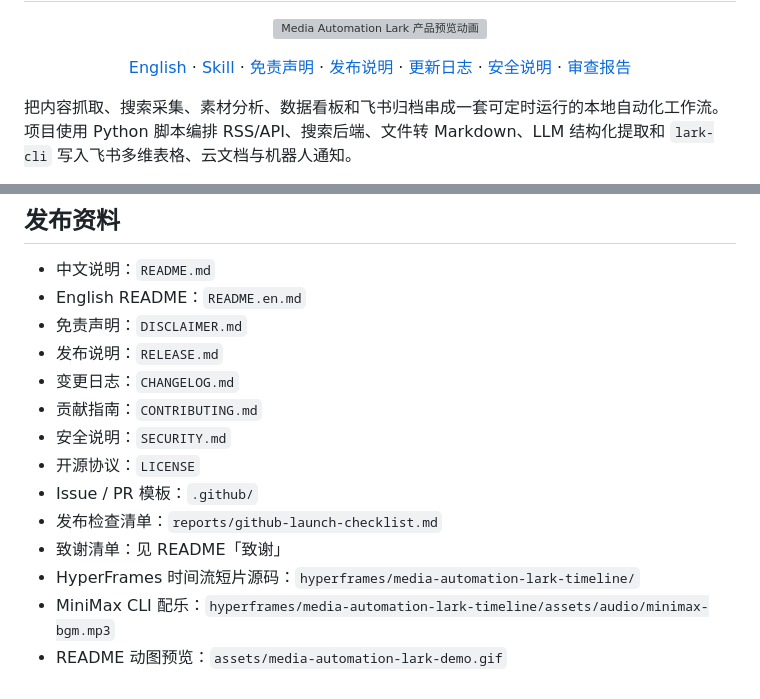
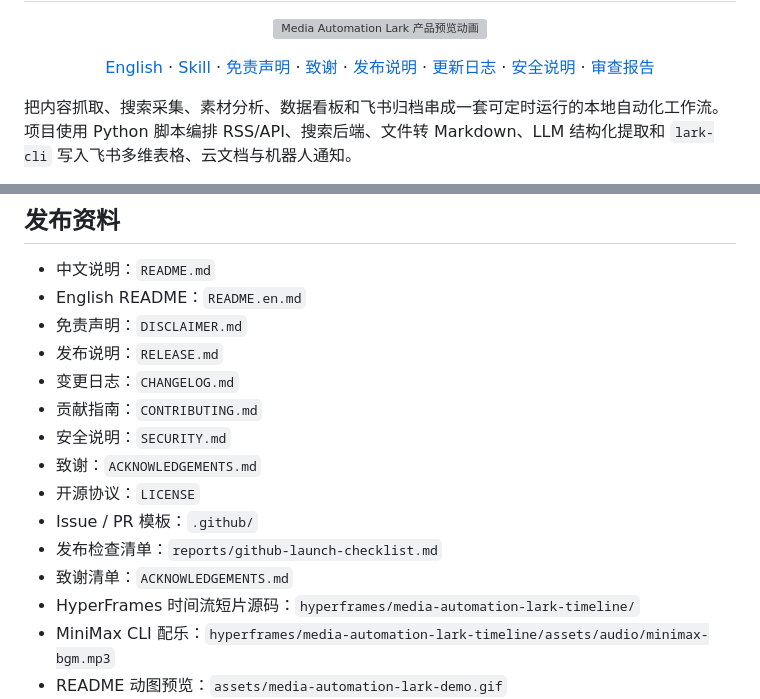
Before and after one commit to mianbaofang/media-automation-lark, a Markdown page: README.md, 2 parts joined by grey strips. Drawn GitHub-style; grey boxes are pictures that could not be loaded.

```diff
--- a/README.md
+++ b/README.md
@@ -12,6 +12,8 @@
   <a href="SKILL.md">Skill</a>
   ·
   <a href="DISCLAIMER.md">免责声明</a>
+  ·
+  <a href="ACKNOWLEDGEMENTS.md">致谢</a>
   ·
   <a href="RELEASE.md">发布说明</a>
   ·
@@ -152,10 +154,11 @@ reports/                 审查记录和发布前检查
 - 变更日志：`CHANGELOG.md`
 - 贡献指南：`CONTRIBUTING.md`
 - 安全说明：`SECURITY.md`
+- 致谢：`ACKNOWLEDGEMENTS.md`
 - 开源协议：`LICENSE`
 - Issue / PR 模板：`.github/`
 - 发布检查清单：`reports/github-launch-checklist.md`
-- 致谢清单：见 README「致谢」
+- 致谢清单：`ACKNOWLEDGEMENTS.md`
 - HyperFrames 时间流短片源码：`hyperframes/media-automation-lark-timeline/`
 - MiniMax CLI 配乐：`hyperframes/media-automation-lark-timeline/assets/audio/minimax-bgm.mp3`
 - README 动图预览：`assets/media-automation-lark-demo.gif`
```
Also changed, not shown: ACKNOWLEDGEMENTS.md (added, +35 -0 lines), README.en.md (+4 -1 lines).
